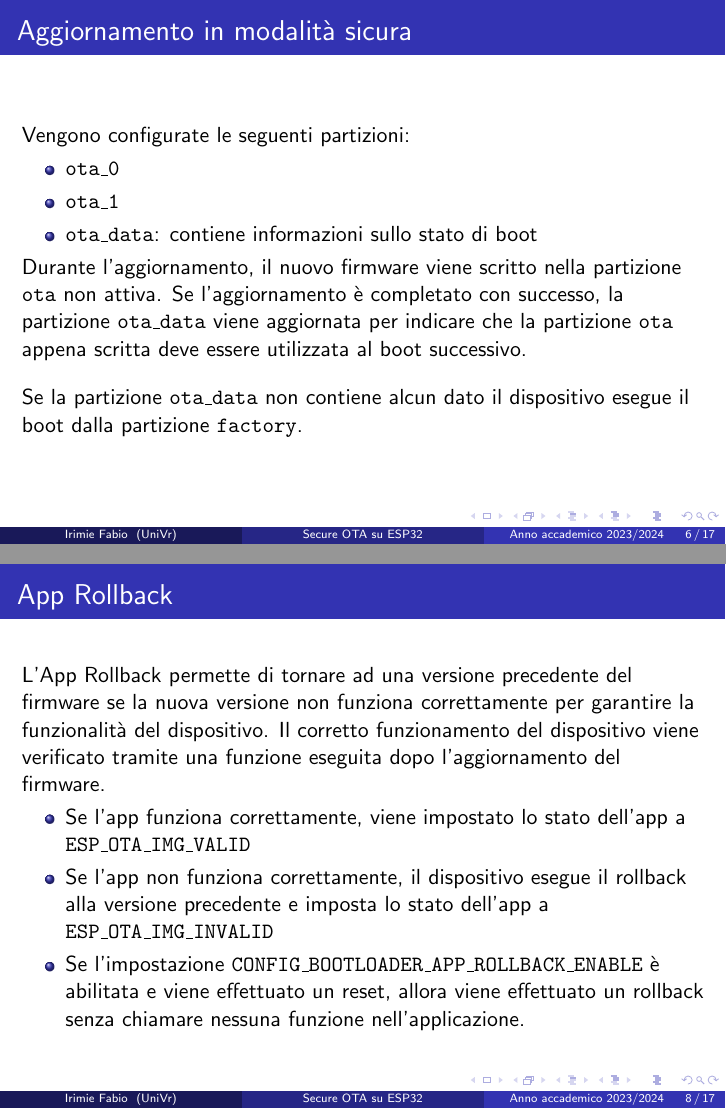
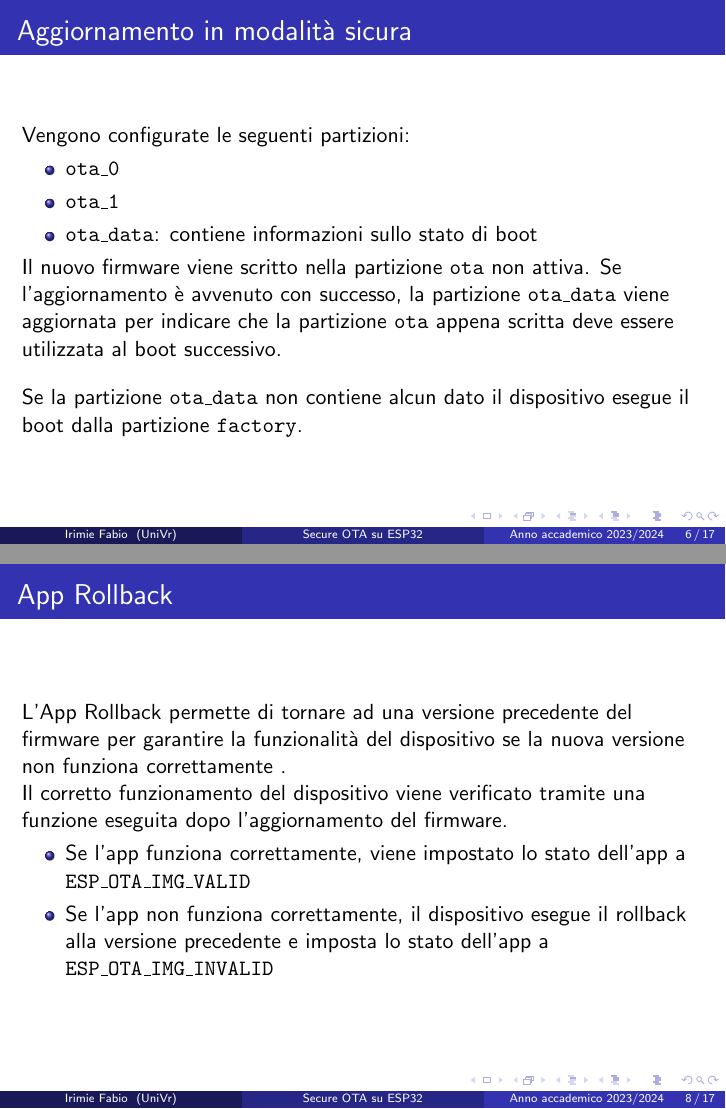
Before and after one commit to fabiooo4/esp32_secure_ota, LaTeX slides (documentation/slides.tex): pages 6 and 8 of 17, joined at a grey line. Compiled offline with pdfLaTeX.

Commit message:
feat: updated slides.tex

```diff
--- a/documentation/slides.tex
+++ b/documentation/slides.tex
@@ -93,8 +96,8 @@ Vengono configurate le seguenti partizioni:
   \item \texttt{ota\_1}
   \item \texttt{ota\_data}: contiene informazioni sullo stato di boot
 \end{itemize}
-Durante l'aggiornamento, il nuovo firmware viene scritto nella partizione \texttt{ota}
-non attiva. Se l'aggiornamento è completato con successo, la partizione \texttt{ota\_data}
+Il nuovo firmware viene scritto nella partizione \texttt{ota} non attiva.
+Se l'aggiornamento è avvenuto con successo, la partizione \texttt{ota\_data}
 viene aggiornata per indicare che la partizione \texttt{ota} appena scritta deve essere
 utilizzata al boot successivo.
 
@@ -120,8 +123,10 @@ Se l'operazione di copia viene interrotta potrebbero verificarsi problemi di boo
 \subsection{App Rollback}
 \begin{frame}
 \frametitle{App Rollback}
-L'App Rollback permette di tornare ad una versione precedente del firmware se la nuova
-versione non funziona correttamente per garantire la funzionalità del dispositivo.
+L'App Rollback permette di tornare ad una versione precedente del firmware per
+garantire la funzionalità del dispositivo se la nuova
+versione non funziona correttamente .
+
 Il corretto funzionamento del dispositivo viene verificato tramite una funzione
 eseguita dopo l'aggiornamento del firmware.
 
@@ -132,9 +137,9 @@ eseguita dopo l'aggiornamento del firmware.
   \item Se l'app non funziona correttamente, il dispositivo esegue il rollback alla versione
     precedente e imposta lo stato dell'app a \texttt{ESP\_OTA\_IMG\_INVALID}
 
-  \item Se l’impostazione \texttt{CONFIG\_BOOTLOADER\_APP\_ROLLBACK\_ENABLE} è
-    abilitata e viene effettuato un reset, allora viene effettuato un rollback senza
-    chiamare nessuna funzione nell'applicazione.
+  % \item Se l’impostazione \texttt{CONFIG\_BOOTLOADER\_APP\_ROLLBACK\_ENABLE} è
+  %   abilitata e viene effettuato un reset, allora viene effettuato un rollback senza
+  %   chiamare nessuna funzione nell'applicazione.
 \end{itemize}
 \end{frame}
 
```
Also changed, not shown: documentation/slides.pdf, documentation/slides.tex (7 more changed lines).
